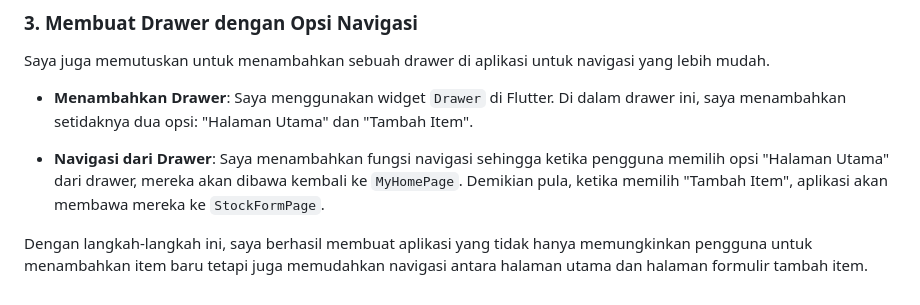
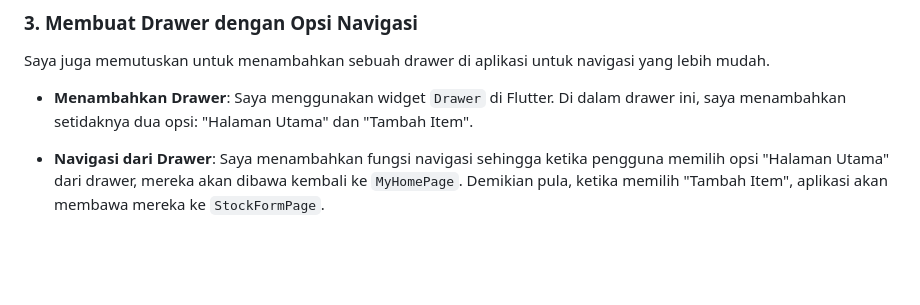
Before and after one commit to striveries/foodstock-mobile, a Markdown page: README.md, the part around the change. GitHub-like rendering; blank space fills up the shorter version.

Commit message:
selesai tugas 8

```diff
--- a/README.md
+++ b/README.md
@@ -220,5 +220,3 @@ Saya juga memutuskan untuk menambahkan sebuah drawer di aplikasi untuk navigasi
 - **Menambahkan Drawer**: Saya menggunakan widget `Drawer` di Flutter. Di dalam drawer ini, saya menambahkan setidaknya dua opsi: "Halaman Utama" dan "Tambah Item".
 
 - **Navigasi dari Drawer**: Saya menambahkan fungsi navigasi sehingga ketika pengguna memilih opsi "Halaman Utama" dari drawer, mereka akan dibawa kembali ke `MyHomePage`. Demikian pula, ketika memilih "Tambah Item", aplikasi akan membawa mereka ke `StockFormPage`.
-
-Dengan langkah-langkah ini, saya berhasil membuat aplikasi yang tidak hanya memungkinkan pengguna untuk menambahkan item baru tetapi juga memudahkan navigasi antara halaman utama dan halaman formulir tambah item.
```
